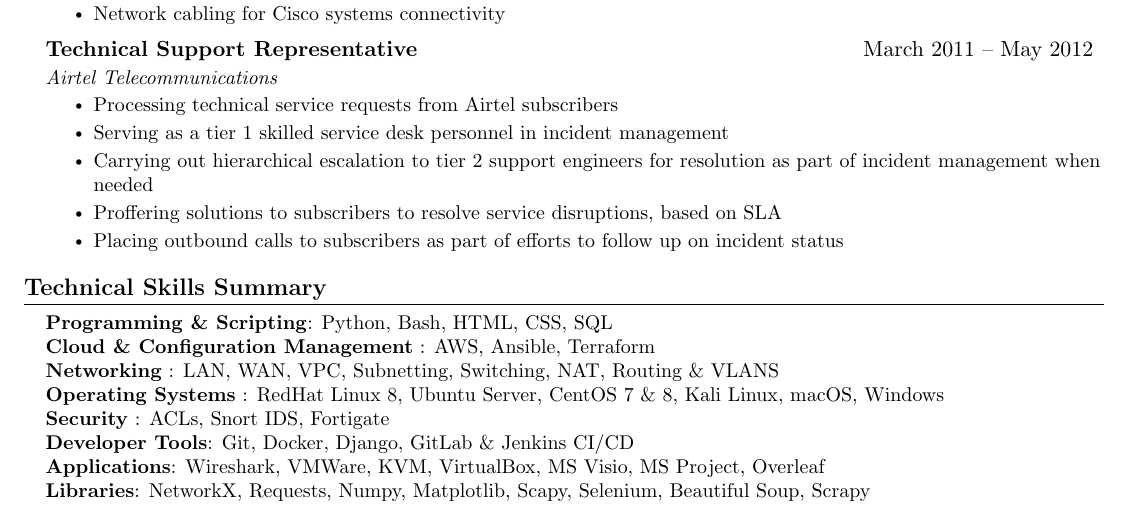
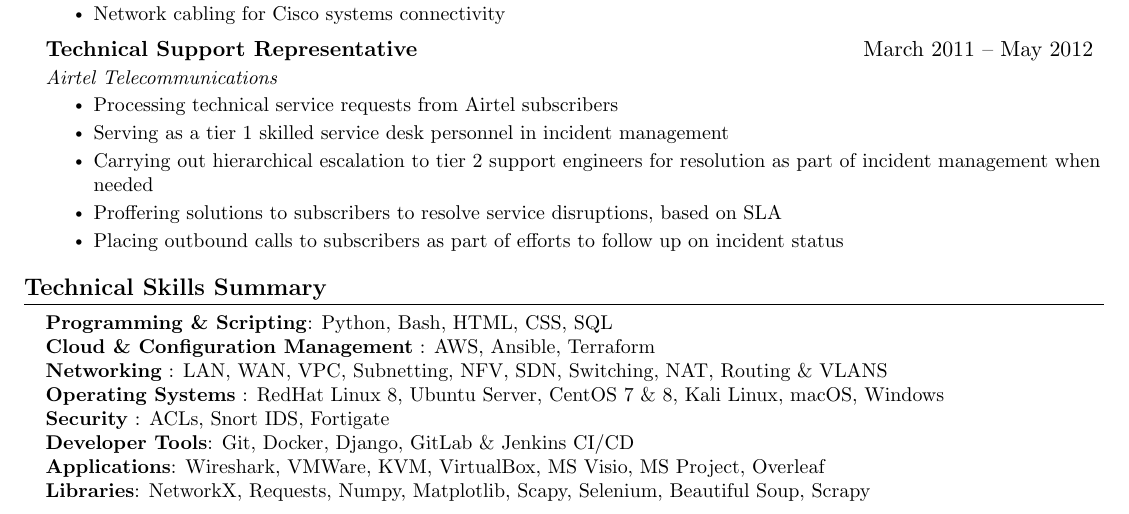
Before and after one commit to harunaadoga/Haruna-CV, a LaTeX document (main.tex): part of page 1 of 2, cut so that both start at the same text. Compiled offline with pdfLaTeX.

Commit message:
CV update

```diff
--- a/main.tex
+++ b/main.tex
@@ -193,7 +193,7 @@
     \small{\item{
      \textbf{Programming \& Scripting}{: Python, Bash, HTML, CSS, SQL} \\
      \textbf{Cloud \& Configuration Management} {: AWS, Ansible, Terraform}\\
-     \textbf{Networking} {: LAN, WAN, VPC, Subnetting, Switching, NAT, Routing \& VLANS }\\
+     \textbf{Networking} {: LAN, WAN, VPC, Subnetting, NFV, SDN, Switching, NAT, Routing \& VLANS }\\
      \textbf{Operating Systems} {: RedHat Linux 8, Ubuntu Server, CentOS 7 \& 8, Kali Linux, macOS, Windows} \\
      \textbf{Security} {: ACLs, Snort IDS, Fortigate }\\
      \textbf{Developer Tools}{: Git, Docker, Django, GitLab \& Jenkins CI/CD} \\
```
